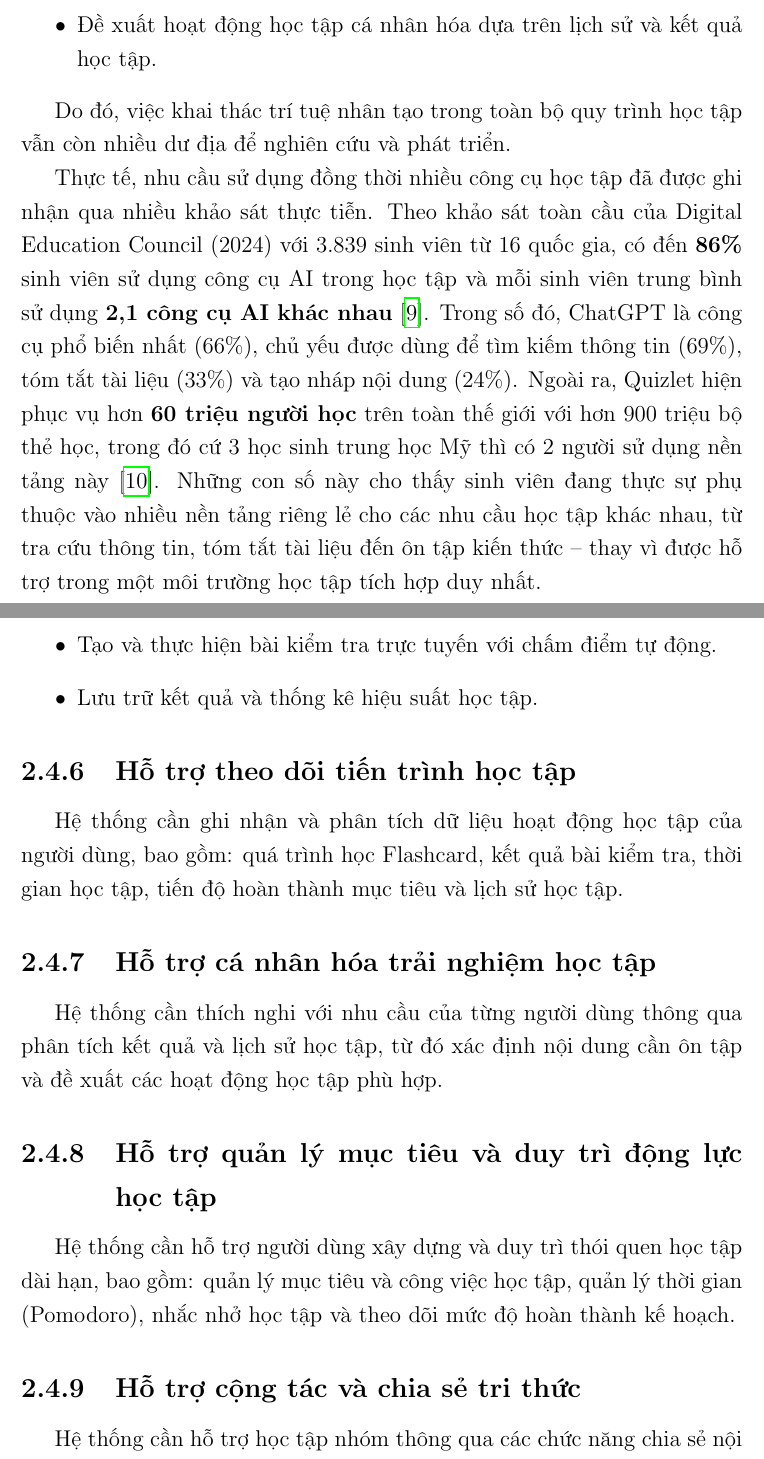
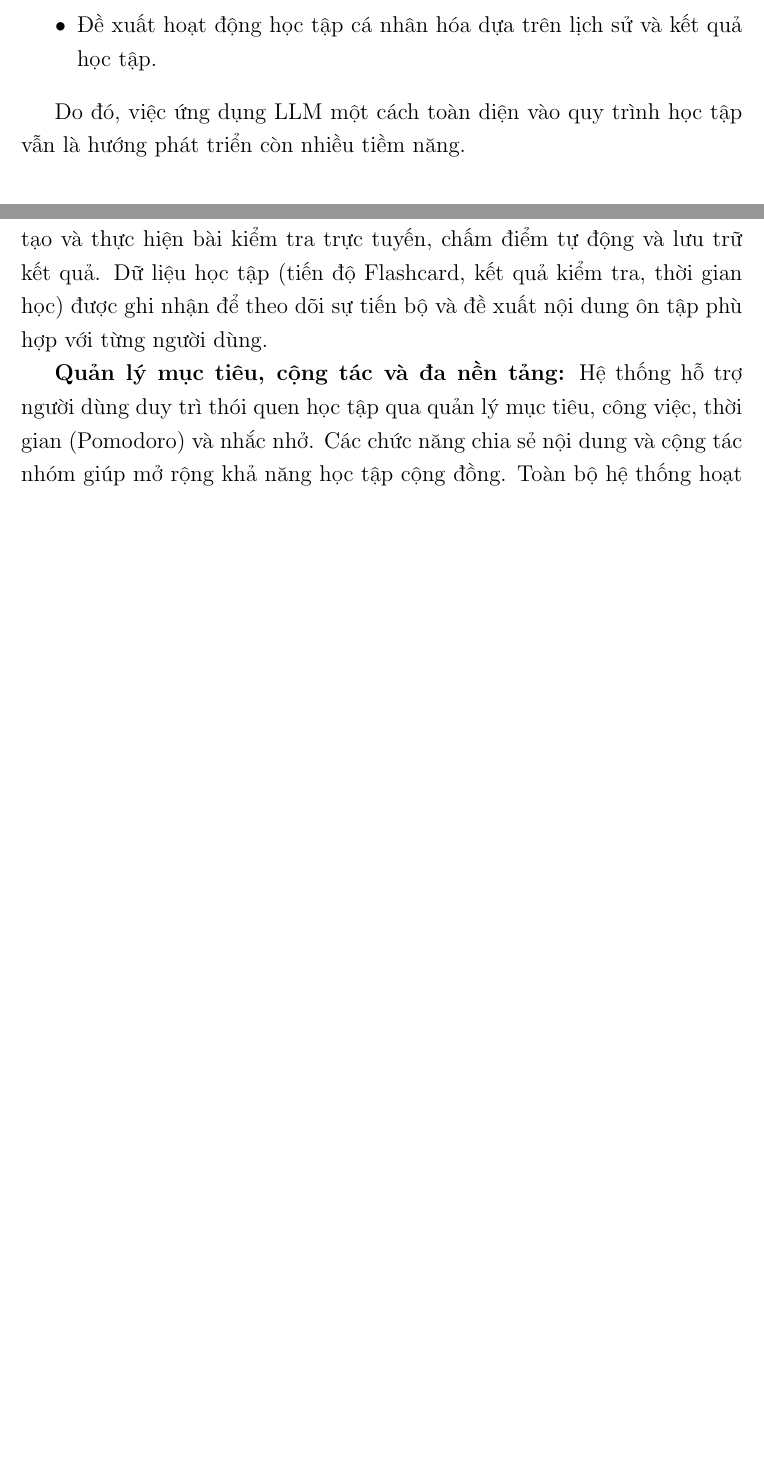
Before and after one commit to AnkineyTN/ProlearningPlatform_Frontend, a LaTeX thesis (report/main.tex, which reads report/Chapter2/chapter2.tex): two parts of pages 50 and 63 of 130 before the commit and two parts of pages 49 and 61 of 128 after it, joined at a grey line, cut so that both start at the same text, the shorter picture padded with empty space. Compiled offline with pdfLaTeX.

Commit message:
chore: improve chapter 2

```diff
--- a/report/Chapter2/chapter2.tex
+++ b/report/Chapter2/chapter2.tex
@@ -354,9 +354,7 @@ Các hướng ứng dụng tiềm năng vẫn chưa được khai thác đồng
     \item Đề xuất hoạt động học tập cá nhân hóa dựa trên lịch sử và kết quả học tập.
 \end{itemize}
 
-Do đó, việc khai thác trí tuệ nhân tạo trong toàn bộ quy trình học tập vẫn còn nhiều dư địa để nghiên cứu và phát triển.
-
-Thực tế, nhu cầu sử dụng đồng thời nhiều công cụ học tập đã được ghi nhận qua nhiều khảo sát thực tiễn. Theo khảo sát toàn cầu của Digital Education Council (2024) với 3.839 sinh viên từ 16 quốc gia, có đến \textbf{86\%} sinh viên sử dụng công cụ AI trong học tập và mỗi sinh viên trung bình sử dụng \textbf{2,1 công cụ AI khác nhau} \cite{dec2024aisurvey}. Trong số đó, ChatGPT là công cụ phổ biến nhất (66\%), chủ yếu được dùng để tìm kiếm thông tin (69\%), tóm tắt tài liệu (33\%) và tạo nháp nội dung (24\%). Ngoài ra, Quizlet hiện phục vụ hơn \textbf{60 triệu người học} trên toàn thế giới với hơn 900 triệu bộ thẻ học, trong đó cứ 3 học sinh trung học Mỹ thì có 2 người sử dụng nền tảng này \cite{quizletStats}. Những con số này cho thấy sinh viên đang thực sự phụ thuộc vào nhiều nền tảng riêng lẻ cho các nhu cầu học tập khác nhau, từ tra cứu thông tin, tóm tắt tài liệu đến ôn tập kiến thức -- thay vì được hỗ trợ trong một môi trường học tập tích hợp duy nhất.
+Do đó, việc ứng dụng LLM một cách toàn diện vào quy trình học tập vẫn là hướng phát triển còn nhiều tiềm năng.
 
 \section{Yêu cầu đặt ra đối với hệ thống đề xuất}
 
@@ -464 +462,2 @@ Hệ thống cần cung cấp môi trường tập trung để người dùng l
 
+\textbf{Đánh giá, theo dõi và cá nhân hóa:} Hệ thống cần cung cấp cơ chế tạo và thực hiện bài kiểm tra trực tuyến, chấm điểm tự động và lưu trữ kết quả. Dữ liệu học tập (tiến độ Flashcard, kết quả kiểm tra, thời gian học) được ghi nhận để theo dõi sự tiến bộ và đề xuất nội dung ôn tập phù hợp với từng người dùng.
@@ -490,26 +465,4 @@ Hệ thống cần cung cấp cơ chế đánh giá để người dùng xác đ
-    \item Tạo và thực hiện bài kiểm tra trực tuyến với chấm điểm tự động.
-    \item Lưu trữ kết quả và thống kê hiệu suất học tập.
-\end{itemize}
-
-\subsection{Hỗ trợ theo dõi tiến trình học tập}
-
-Hệ thống cần ghi nhận và phân tích dữ liệu hoạt động học tập của người dùng, bao gồm: quá trình học Flashcard, kết quả bài kiểm tra, thời gian học tập, tiến độ hoàn thành mục tiêu và lịch sử học tập.
-
-\subsection{Hỗ trợ cá nhân hóa trải nghiệm học tập}
-
-Hệ thống cần thích nghi với nhu cầu của từng người dùng thông qua phân tích kết quả và lịch sử học tập, từ đó xác định nội dung cần ôn tập và đề xuất các hoạt động học tập phù hợp.
-
-\subsection{Hỗ trợ quản lý mục tiêu và duy trì động lực học tập}
-
-Hệ thống cần hỗ trợ người dùng xây dựng và duy trì thói quen học tập dài hạn, bao gồm: quản lý mục tiêu và công việc học tập, quản lý thời gian (Pomodoro), nhắc nhở học tập và theo dõi mức độ hoàn thành kế hoạch.
-
-\subsection{Hỗ trợ cộng tác và chia sẻ tri thức}
-
-Hệ thống cần hỗ trợ học tập nhóm thông qua các chức năng chia sẻ nội dung, cộng tác trên ghi chú và làm việc cùng nhau trên một nguồn dữ liệu chung.
-
-\subsection{Hỗ trợ đa nền tảng}
-
-Hệ thống cần đảm bảo người dùng có thể truy cập và đồng bộ dữ liệu nhất quán trên cả nền tảng Web và thiết bị di động.
+\textbf{Quản lý mục tiêu, cộng tác và đa nền tảng:} Hệ thống hỗ trợ người dùng duy trì thói quen học tập qua quản lý mục tiêu, công việc, thời gian (Pomodoro) và nhắc nhở. Các chức năng chia sẻ nội dung và cộng tác nhóm giúp mở rộng khả năng học tập cộng đồng. Toàn bộ hệ thống hoạt động đồng bộ trên cả nền tảng Web và thiết bị di động.
 
 \section{Kết luận chương}
 
```
Also changed, not shown: report/Chapter2/chapter2.tex (30 more changed lines).
